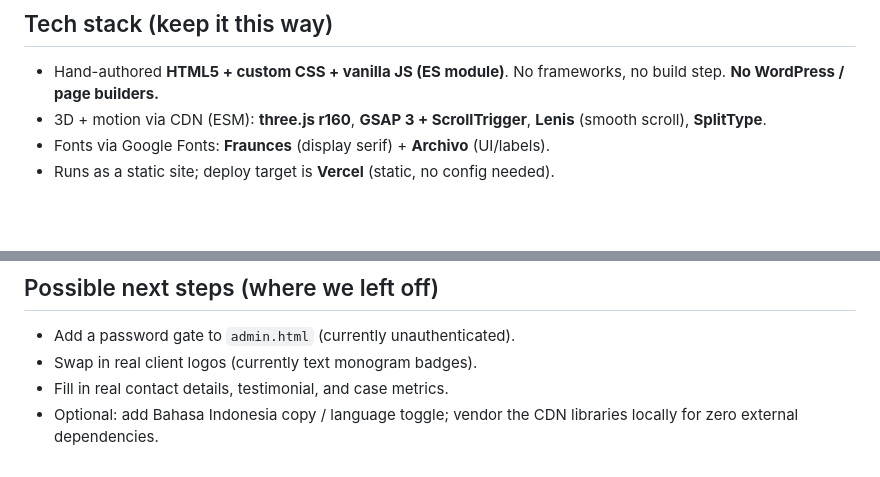
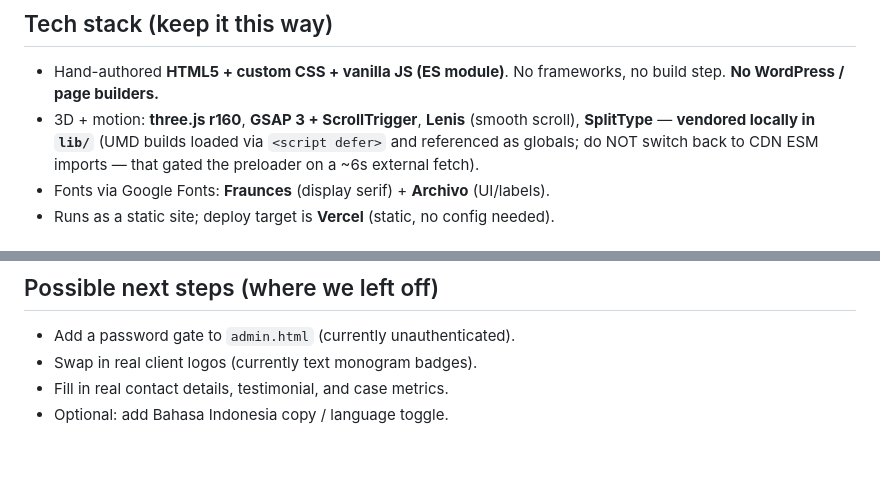
Before and after one commit to anecdote-dev/anecdote-website, a Markdown page: website/CLAUDE.md, 2 parts joined by grey strips. Drawn GitHub-style; blank space fills up the shorter version.

Commit message:
Document libraries are vendored locally (not CDN)
Co-Authored-By: Claude Opus 4.8 <noreply@anthropic.com>

```diff
--- a/website/CLAUDE.md
+++ b/website/CLAUDE.md
@@ -14,7 +14,7 @@ A single-page marketing website for **PT. Anecdote Marketing Indonesia** (anecdo
 
 ## Tech stack (keep it this way)
 - Hand-authored **HTML5 + custom CSS + vanilla JS (ES module)**. No frameworks, no build step. **No WordPress / page builders.**
-- 3D + motion via CDN (ESM): **three.js r160**, **GSAP 3 + ScrollTrigger**, **Lenis** (smooth scroll), **SplitType**.
+- 3D + motion: **three.js r160**, **GSAP 3 + ScrollTrigger**, **Lenis** (smooth scroll), **SplitType** — **vendored locally in `lib/`** (UMD builds loaded via `<script defer>` and referenced as globals; do NOT switch back to CDN ESM imports — that gated the preloader on a ~6s external fetch).
 - Fonts via Google Fonts: **Fraunces** (display serif) + **Archivo** (UI/labels).
 - Runs as a static site; deploy target is **Vercel** (static, no config needed).
 
@@ -55,4 +55,4 @@ A "data sphere": ~9,500 GPU points on a Fibonacci sphere with simplex-noise brea
 - Add a password gate to `admin.html` (currently unauthenticated).
 - Swap in real client logos (currently text monogram badges).
 - Fill in real contact details, testimonial, and case metrics.
-- Optional: add Bahasa Indonesia copy / language toggle; vendor the CDN libraries locally for zero external dependencies.
+- Optional: add Bahasa Indonesia copy / language toggle.
```
